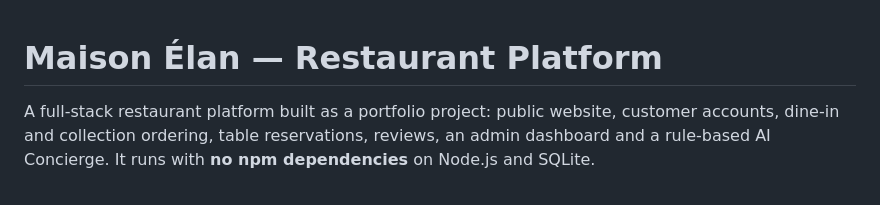
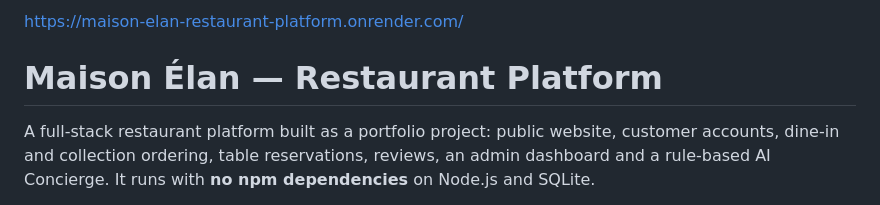
Before and after one commit to thanhmaitran/maison-elan-restaurant-platform, a Markdown page: README.md, the part around the change. Rendered like a GitHub page.

Commit message:
Add project URL to README
Added project URL to the README file.

```diff
--- a/README.md
+++ b/README.md
@@ -1,3 +1,4 @@
+https://maison-elan-restaurant-platform.onrender.com/
 # Maison Élan — Restaurant Platform
 
 A full-stack restaurant platform built as a portfolio project: public website, customer accounts, dine-in and collection ordering, table reservations, reviews, an admin dashboard and a rule-based AI Concierge. It runs with **no npm dependencies** on Node.js and SQLite.
```
